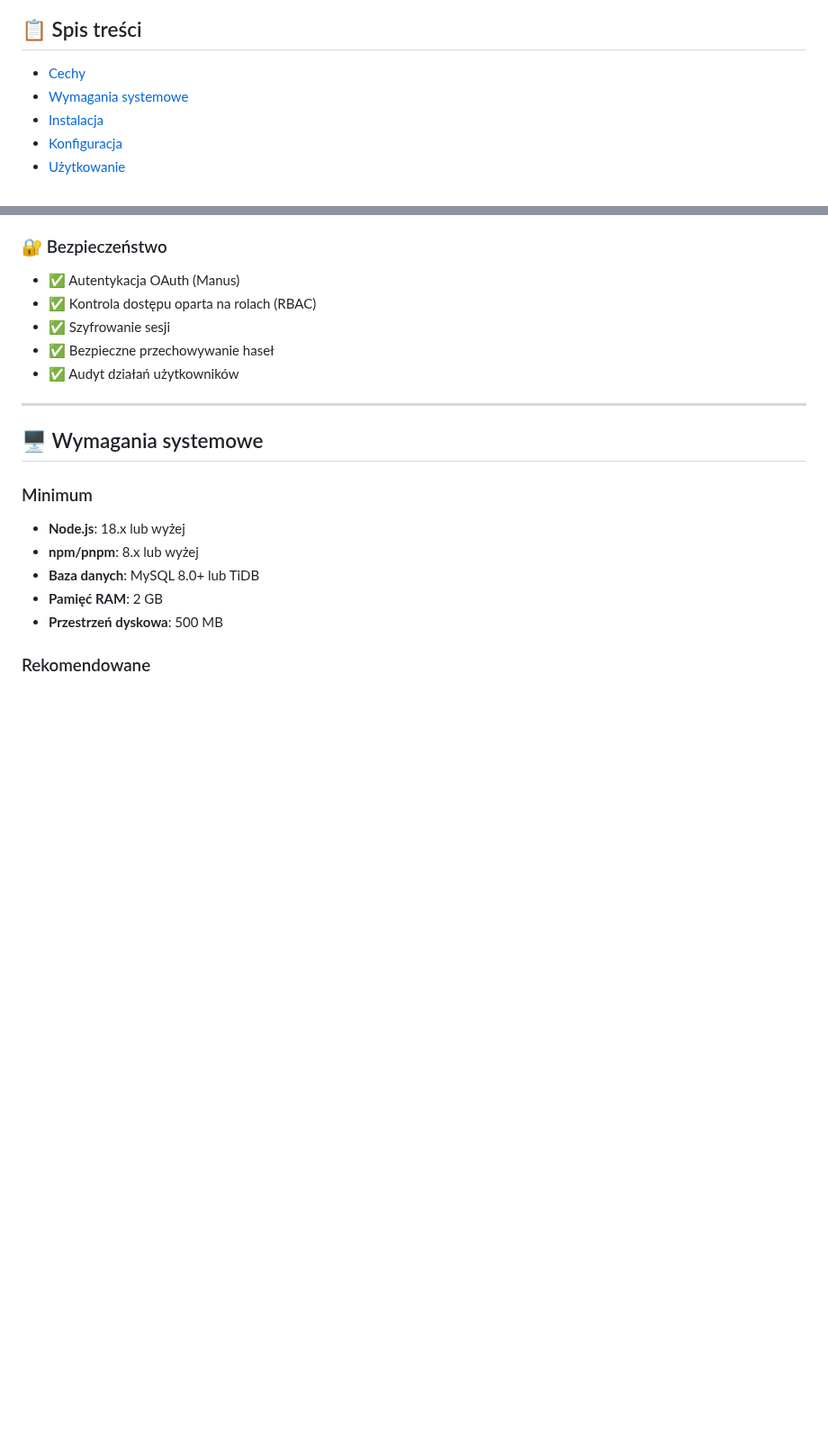
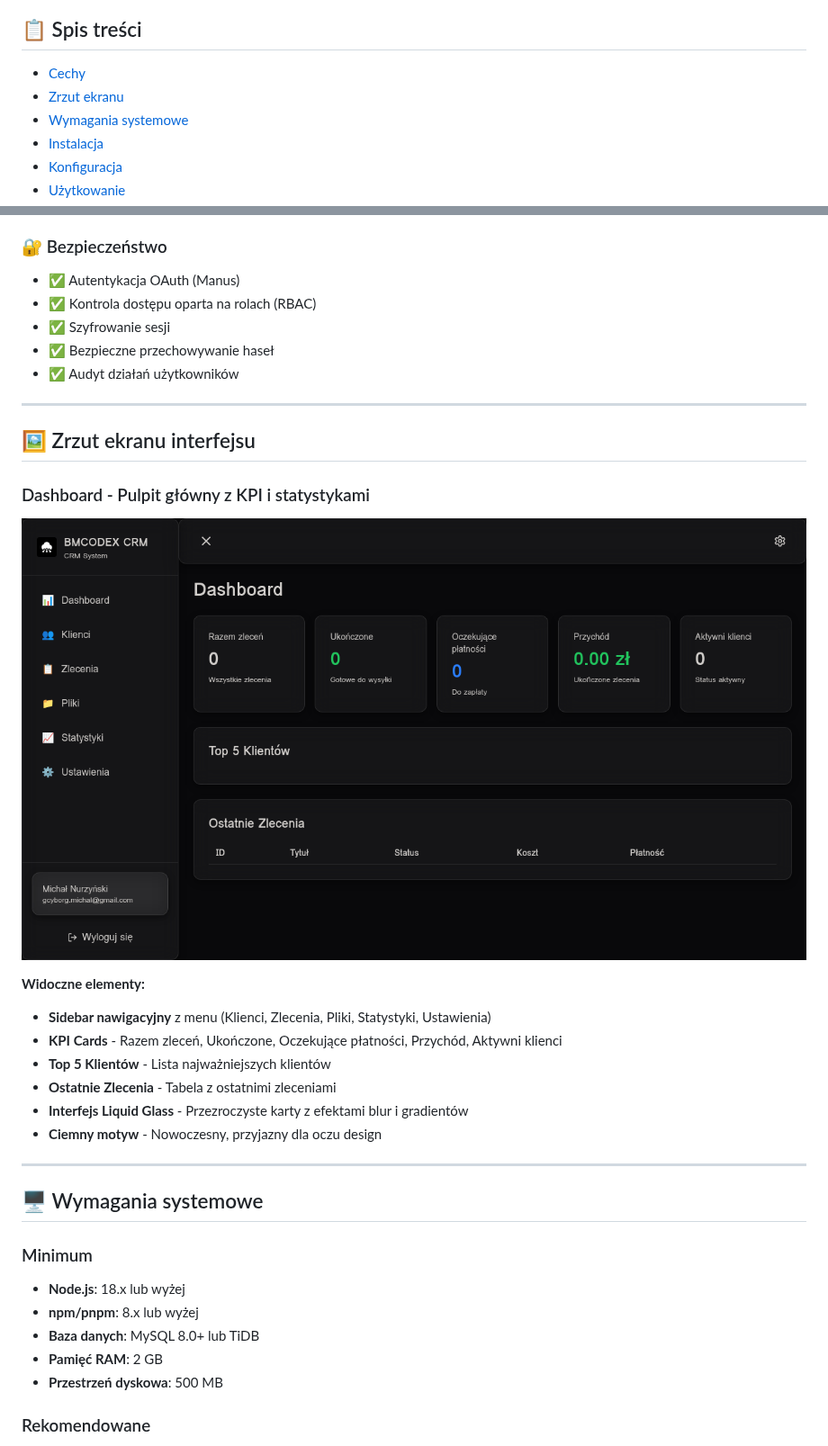
Before and after one commit to bmcodex/bmcodex-crm, a Markdown page: README.md, 2 parts joined by grey strips. Shown at 90% size. Rendered like a GitHub page; pictures changed too: docs/dashboard-screenshot.png (added); blank space fills up the shorter version.

Commit message:
docs: Add screenshot and update Home page with login interface

```diff
--- a/README.md
+++ b/README.md
@@ -7,6 +7,7 @@ Profesjonalny system CRM dedykowany dla warsztatów specjalizujących się w tun
 ## 📋 Spis treści
 
 - [Cechy](#cechy)
+- [Zrzut ekranu](#zrzut-ekranu-interfejsu)
 - [Wymagania systemowe](#wymagania-systemowe)
 - [Instalacja](#instalacja)
 - [Konfiguracja](#konfiguracja)
@@ -64,6 +65,22 @@ Profesjonalny system CRM dedykowany dla warsztatów specjalizujących się w tun
 - ✅ Szyfrowanie sesji
 - ✅ Bezpieczne przechowywanie haseł
 - ✅ Audyt działań użytkowników
+
+---
+
+## 🖼️ Zrzut ekranu interfejsu
+
+### Dashboard - Pulpit główny z KPI i statystykami
+
+![BMCODEX CRM Dashboard](./docs/dashboard-screenshot.png)
+
+**Widoczne elementy:**
+- **Sidebar nawigacyjny** z menu (Klienci, Zlecenia, Pliki, Statystyki, Ustawienia)
+- **KPI Cards** - Razem zleceń, Ukończone, Oczekujące płatności, Przychód, Aktywni klienci
+- **Top 5 Klientów** - Lista najważniejszych klientów
+- **Ostatnie Zlecenia** - Tabela z ostatnimi zleceniami
+- **Interfejs Liquid Glass** - Przezroczyste karty z efektami blur i gradientów
+- **Ciemny motyw** - Nowoczesny, przyjazny dla oczu design
 
 ---
 
```
Also changed, not shown: 1 other file.
